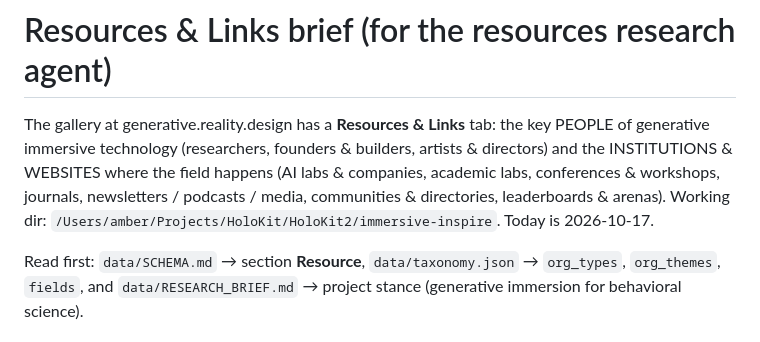
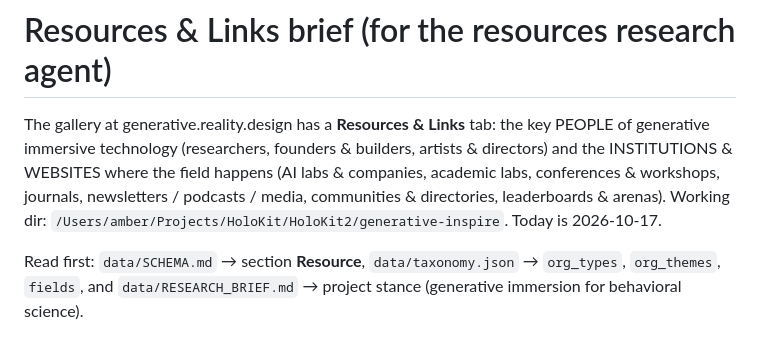
Before and after one commit to realitydeslab/generative-reality-inspires, a Markdown page: data/RESOURCES_BRIEF.md, the part around the change. GitHub-like rendering.

```diff
--- a/data/RESOURCES_BRIEF.md
+++ b/data/RESOURCES_BRIEF.md
@@ -3,7 +3,7 @@
 The gallery at generative.reality.design has a **Resources & Links** tab: the key PEOPLE of generative immersive technology
 (researchers, founders & builders, artists & directors) and the INSTITUTIONS & WEBSITES where the field happens (AI labs &
 companies, academic labs, conferences & workshops, journals, newsletters / podcasts / media, communities & directories,
-leaderboards & arenas). Working dir: `/Users/amber/Projects/HoloKit/HoloKit2/immersive-inspire`. Today is 2026-10-17.
+leaderboards & arenas). Working dir: `/Users/amber/Projects/HoloKit/HoloKit2/generative-inspire`. Today is 2026-10-17.
 
 Read first: `data/SCHEMA.md` → section **Resource**, `data/taxonomy.json` → `org_types`, `org_themes`, `fields`,
 and `data/RESEARCH_BRIEF.md` → project stance (generative immersion for behavioral science).
```
Also changed, not shown: data/RESEARCH_BRIEF.md (+1 -1 lines).
